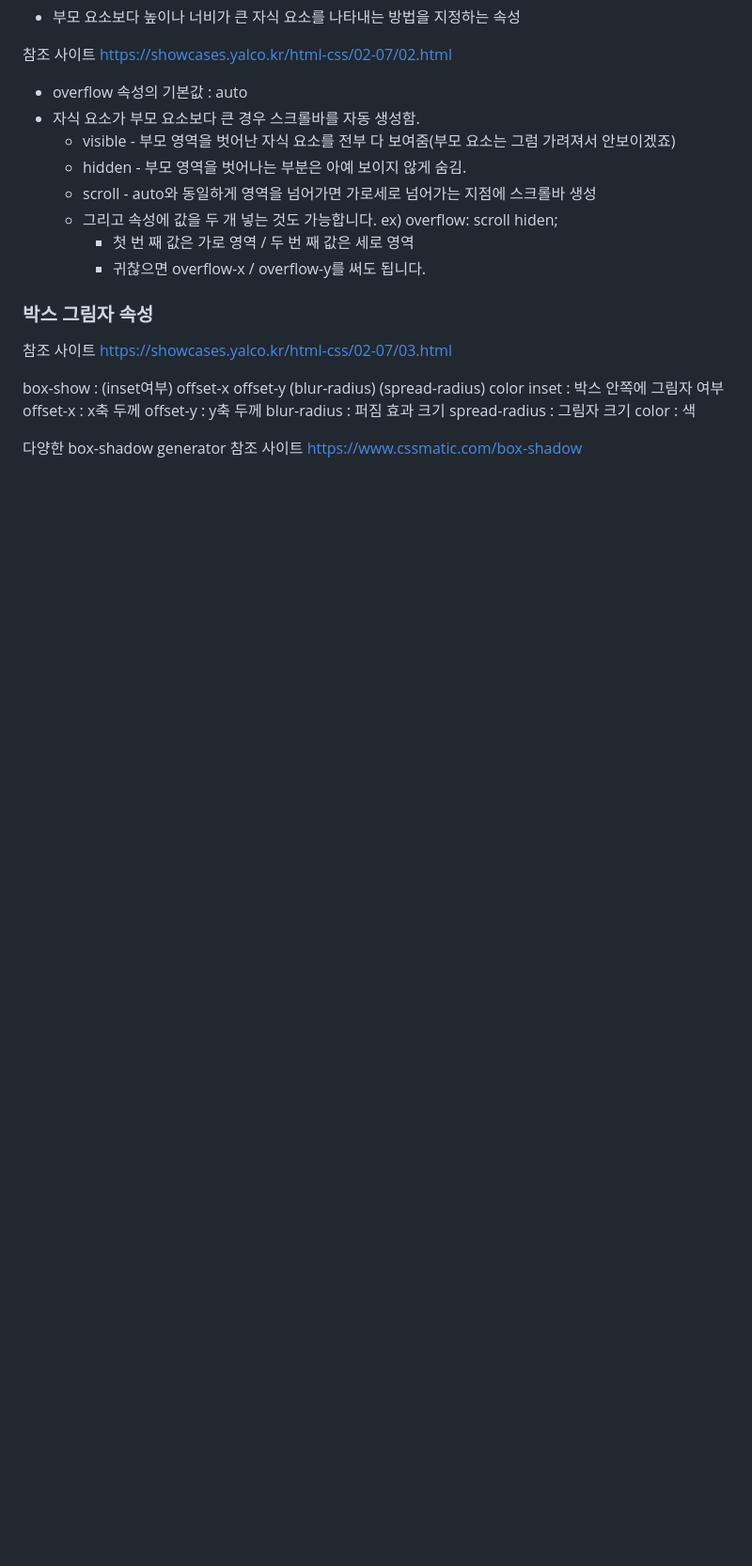
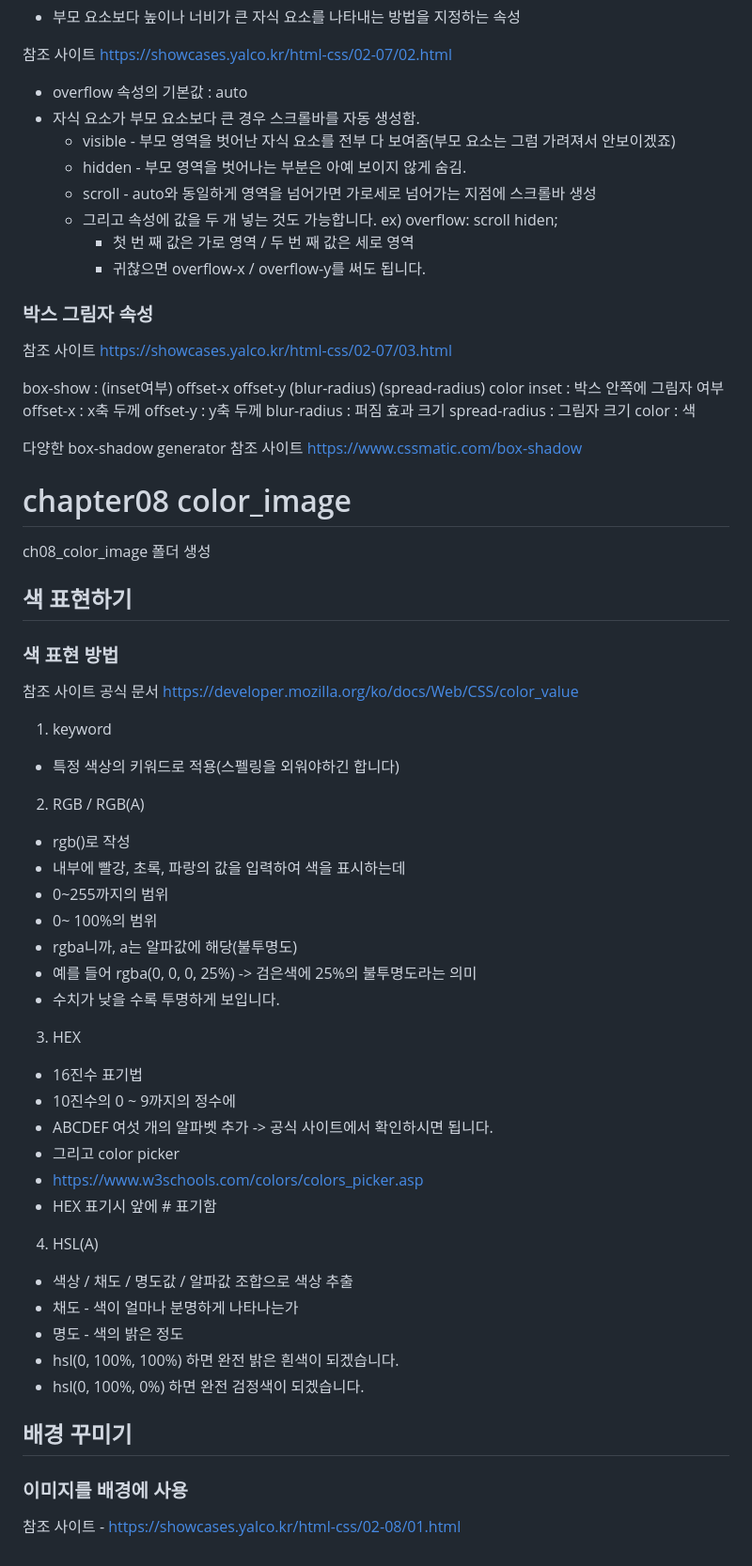
Before and after one commit to maybeags/korit_3_html, a Markdown page: learning_log/20250408.md, the part around the change. Shown at 94% size. Drawn GitHub-style; blank space fills up the shorter version.

Commit message:
feat : image reference uploaded

```diff
--- a/learning_log/20250408.md
+++ b/learning_log/20250408.md
@@ -188,3 +188,41 @@ color : 색
 
 다양한 box-shadow generator 참조 사이트
 https://www.cssmatic.com/box-shadow
+
+# chapter08 color_image
+ch08_color_image 폴더 생성
+
+## 색 표현하기
+
+### 색 표현 방법
+참조 사이트 공식 문서
+https://developer.mozilla.org/ko/docs/Web/CSS/color_value
+
+1. keyword
+  - 특정 색상의 키워드로 적용(스펠링을 외워야하긴 합니다)
+2. RGB / RGB(A)
+  - rgb()로 작성
+  - 내부에 빨강, 초록, 파랑의 값을 입력하여 색을 표시하는데
+  - 0~255까지의 범위
+  - 0~ 100%의 범위
+  - rgba니까, a는 알파값에 해당(불투명도)
+  - 예를 들어 rgba(0, 0, 0, 25%)  -> 검은색에 25%의 불투명도라는 의미
+  - 수치가 낮을 수록 투명하게 보입니다.
+3. HEX
+  - 16진수 표기법
+  - 10진수의 0 ~ 9까지의 정수에
+  - ABCDEF 여섯 개의 알파벳 추가 -> 공식 사이트에서 확인하시면 됩니다.
+  - 그리고 color picker
+  - https://www.w3schools.com/colors/colors_picker.asp
+  - HEX 표기시 앞에 # 표기함
+4. HSL(A)
+  - 색상 / 채도 / 명도값 / 알파값 조합으로 색상 추출
+  - 채도 - 색이 얼마나 분명하게 나타나는가
+  - 명도 - 색의 밝은 정도
+  - hsl(0, 100%, 100%) 하면 완전 밝은 흰색이 되겠습니다.
+  - hsl(0, 100%, 0%) 하면 완전 검정색이 되겠습니다.
+
+## 배경 꾸미기
+### 이미지를 배경에 사용
+참조 사이트 -
+https://showcases.yalco.kr/html-css/02-08/01.html
```
